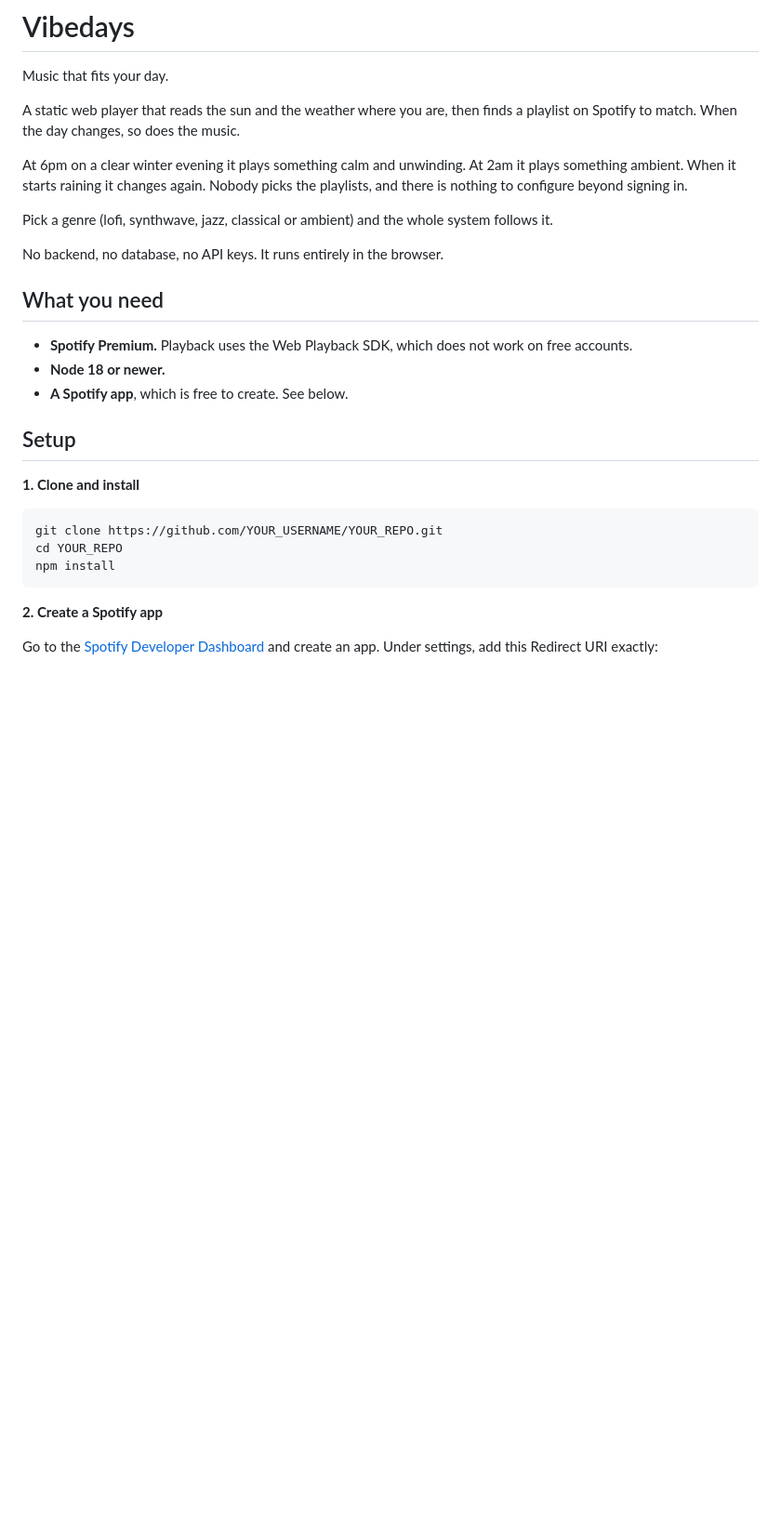
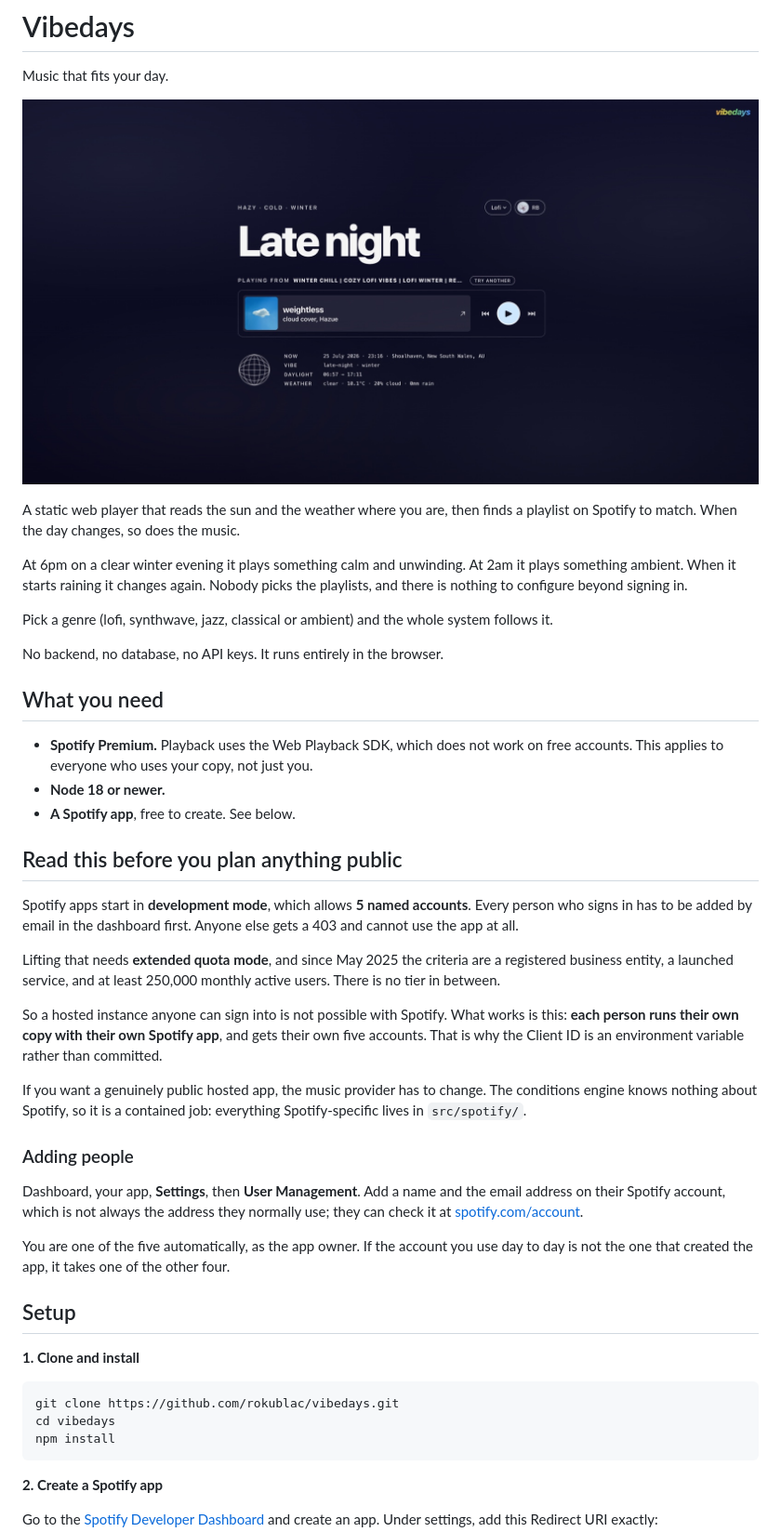
Before and after one commit to rokublac/vibedays, a Markdown page: README.md, the part around the change printed below. Shown: that part at 93% size. Rendered like a GitHub page; pictures changed too: docs/screenshot.jpg (added); blank space fills up the shorter version.

Commit message:
added app screenshot

````diff
--- a/README.md
+++ b/README.md
@@ -1,6 +1,8 @@
 # Vibedays
 
 Music that fits your day.
+
+![vibedays playing a late night lofi playlist, with the current phase, weather and daylight hours shown](docs/screenshot.jpg)
 
 A static web player that reads the sun and the weather where you are, then finds
 a playlist on Spotify to match. When the day changes, so does the music.
@@ -17,17 +19,46 @@ No backend, no database, no API keys. It runs entirely in the browser.
 ## What you need
 
 - **Spotify Premium.** Playback uses the Web Playback SDK, which does not work on
-  free accounts.
+  free accounts. This applies to everyone who uses your copy, not just you.
 - **Node 18 or newer.**
-- **A Spotify app**, which is free to create. See below.
+- **A Spotify app**, free to create. See below.
+
+## Read this before you plan anything public
+
+Spotify apps start in **development mode**, which allows **5 named accounts**.
+Every person who signs in has to be added by email in the dashboard first.
+Anyone else gets a 403 and cannot use the app at all.
+
+Lifting that needs **extended quota mode**, and since May 2025 the criteria are a
+registered business entity, a launched service, and at least 250,000 monthly
+active users. There is no tier in between.
+
+So a hosted instance anyone can sign into is not possible with Spotify. What
+works is this: **each person runs their own copy with their own Spotify app**,
+and gets their own five accounts. That is why the Client ID is an environment
+variable rather than committed.
+
+If you want a genuinely public hosted app, the music provider has to change. The
+conditions engine knows nothing about Spotify, so it is a contained job:
+everything Spotify-specific lives in `src/spotify/`.
+
+### Adding people
+
+Dashboard, your app, **Settings**, then **User Management**. Add a name and the
+email address on their Spotify account, which is not always the address they
+normally use; they can check it at
+[spotify.com/account](https://www.spotify.com/account).
+
+You are one of the five automatically, as the app owner. If the account you use
+day to day is not the one that created the app, it takes one of the other four.
 
 ## Setup
 
 **1. Clone and install**
 
 ```bash
-git clone https://github.com/YOUR_USERNAME/YOUR_REPO.git
-cd YOUR_REPO
+git clone https://github.com/rokublac/vibedays.git
+cd vibedays
 npm install
 ```
 
````
Also changed, not shown: other parts of README.md (+78 -14 lines), 8 other files.
